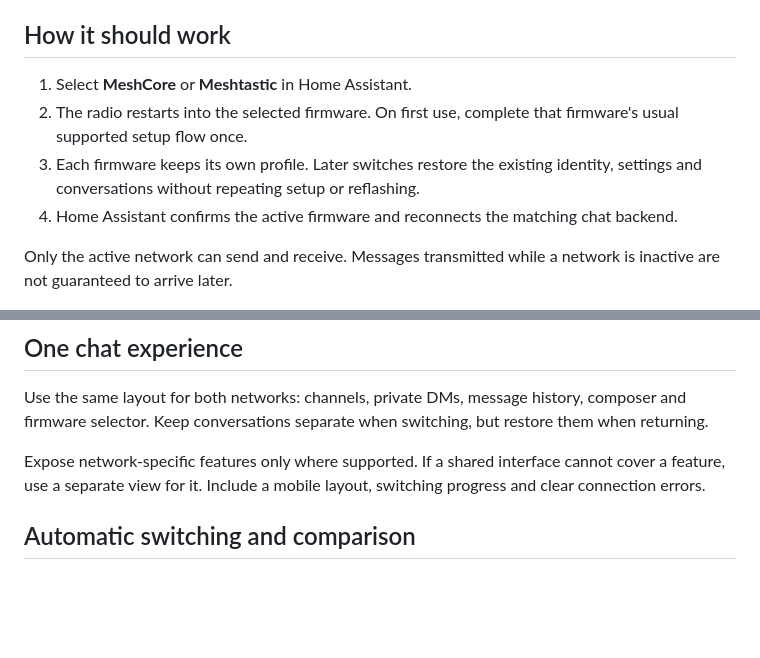
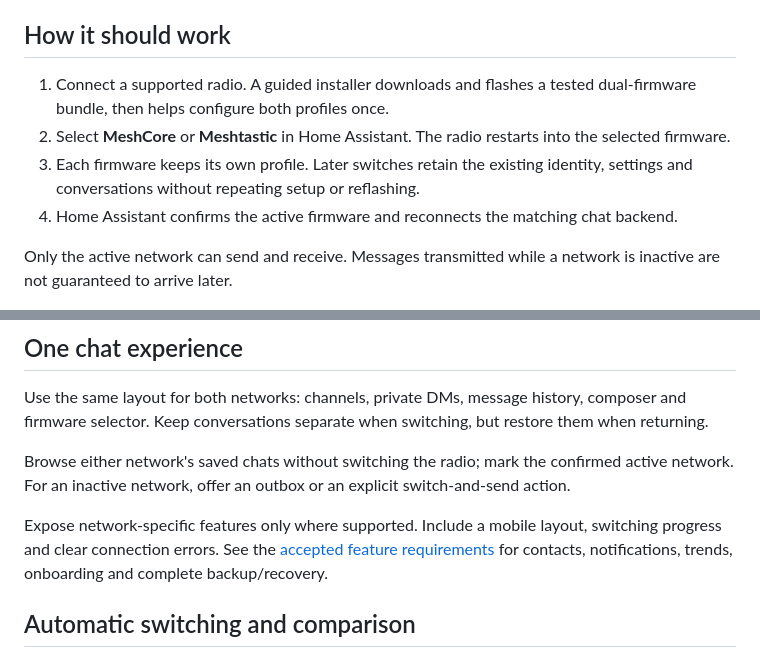
Before and after one commit to AshenSage/ha-mesh-chat, a Markdown page: README.md, 2 parts joined by grey strips. GitHub-like rendering; blank space fills up the shorter version.

Commit message:
docs: link accepted requirements and describe guided firmware onboarding

```diff
--- a/README.md
+++ b/README.md
@@ -14,9 +14,9 @@
 
 ## How it should work
 
-1. Select **MeshCore** or **Meshtastic** in Home Assistant.
-2. The radio restarts into the selected firmware. On first use, complete that firmware's usual supported setup flow once.
-3. Each firmware keeps its own profile. Later switches restore the existing identity, settings and conversations without repeating setup or reflashing.
+1. Connect a supported radio. A guided installer downloads and flashes a tested dual-firmware bundle, then helps configure both profiles once.
+2. Select **MeshCore** or **Meshtastic** in Home Assistant. The radio restarts into the selected firmware.
+3. Each firmware keeps its own profile. Later switches retain the existing identity, settings and conversations without repeating setup or reflashing.
 4. Home Assistant confirms the active firmware and reconnects the matching chat backend.
 
 Only the active network can send and receive. Messages transmitted while a network is inactive are not guaranteed to arrive later.
@@ -36,7 +36,9 @@ A display name is not the cryptographic identity. Switching must preserve both,
 
 Use the same layout for both networks: channels, private DMs, message history, composer and firmware selector. Keep conversations separate when switching, but restore them when returning.
 
-Expose network-specific features only where supported. If a shared interface cannot cover a feature, use a separate view for it. Include a mobile layout, switching progress and clear connection errors.
+Browse either network's saved chats without switching the radio; mark the confirmed active network. For an inactive network, offer an outbox or an explicit switch-and-send action.
+
+Expose network-specific features only where supported. Include a mobile layout, switching progress and clear connection errors. See the [accepted feature requirements](docs/requirements.md) for contacts, notifications, trends, onboarding and complete backup/recovery.
 
 ## Automatic switching and comparison
 
```
